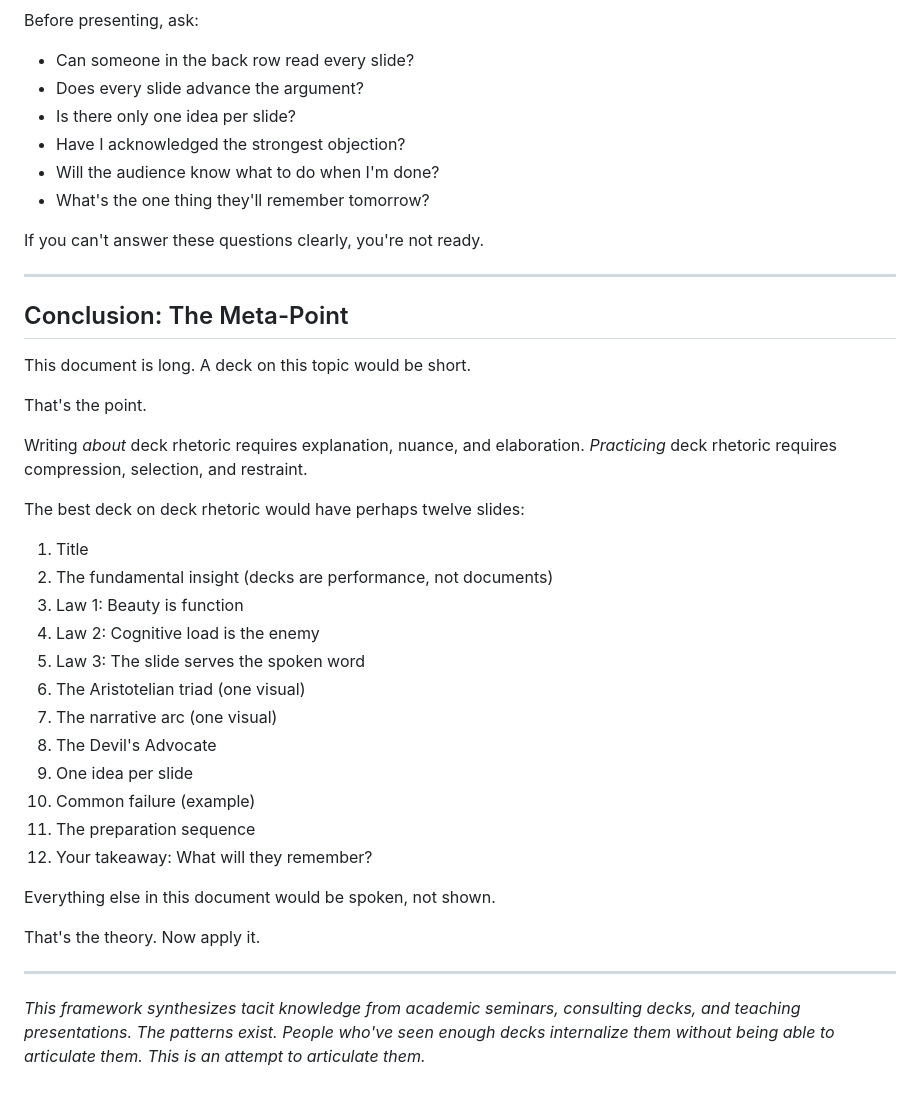
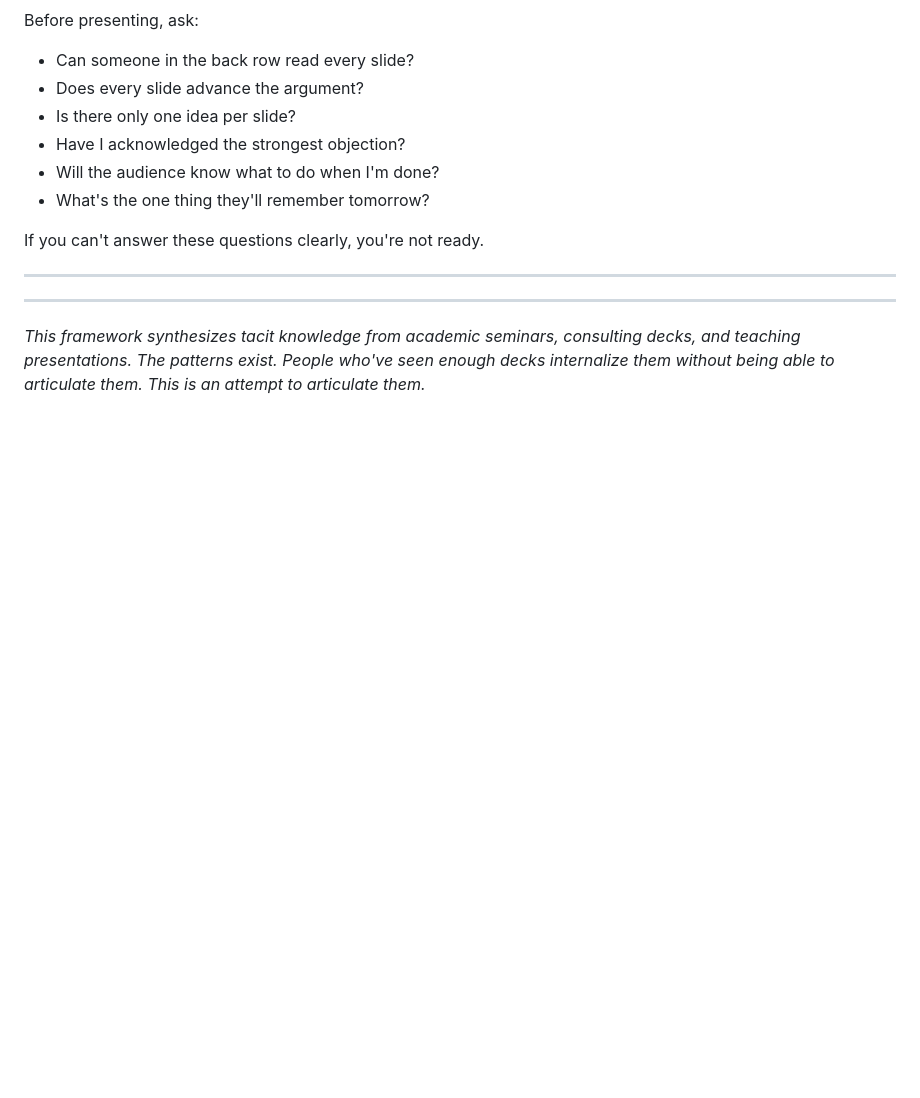
Before and after one commit to aspi6246/Claude-Code-Skills-for-Academics, a Markdown page: beamer-slides/references/rhetoric_of_decks.md, the part around the change. Rendered like a GitHub page; blank space fills up the shorter version.

```diff
--- a/beamer-slides/references/rhetoric_of_decks.md
+++ b/beamer-slides/references/rhetoric_of_decks.md
@@ -518,31 +518,6 @@ If you can't answer these questions clearly, you're not ready.
 
 ---
 
-## Conclusion: The Meta-Point
-
-This document is long. A deck on this topic would be short.
-
-That's the point.
-
-Writing *about* deck rhetoric requires explanation, nuance, and elaboration. *Practicing* deck rhetoric requires compression, selection, and restraint.
-
-The best deck on deck rhetoric would have perhaps twelve slides:
-1. Title
-2. The fundamental insight (decks are performance, not documents)
-3. Law 1: Beauty is function
-4. Law 2: Cognitive load is the enemy
-5. Law 3: The slide serves the spoken word
-6. The Aristotelian triad (one visual)
-7. The narrative arc (one visual)
-8. The Devil's Advocate
-9. One idea per slide
-10. Common failure (example)
-11. The preparation sequence
-12. Your takeaway: What will they remember?
-
-Everything else in this document would be spoken, not shown.
-
-That's the theory. Now apply it.
 
 ---
 
```
